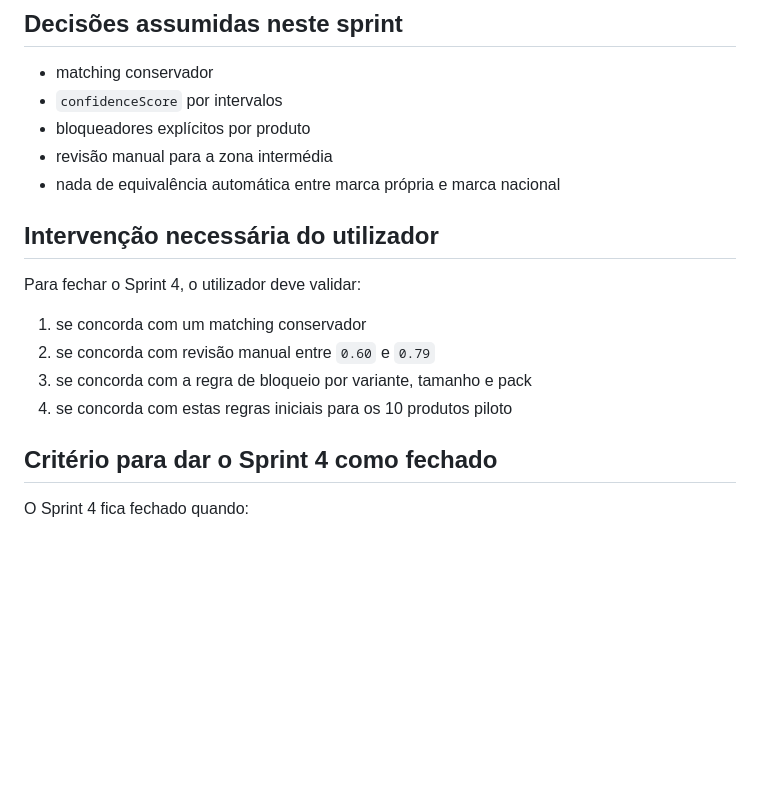
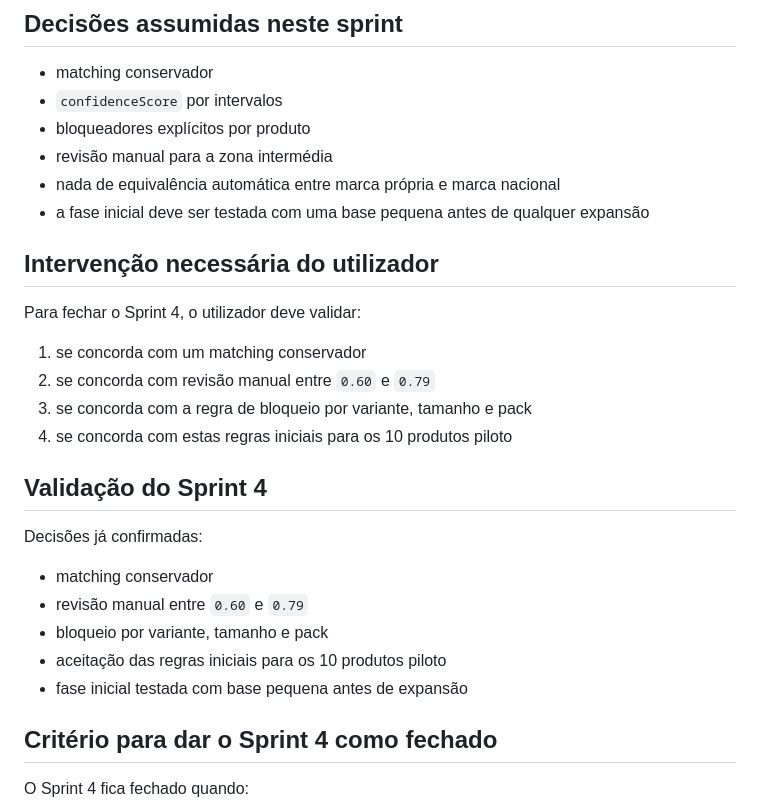
Before and after one commit to majoroka/cabaz, a Markdown page: docs/regras-matching-sprint-4.md, the part around the change. GitHub-like rendering; blank space fills up the shorter version.

Commit message:
Fecha sprint 4 das regras de matching

```diff
--- a/docs/regras-matching-sprint-4.md
+++ b/docs/regras-matching-sprint-4.md
@@ -357,6 +357,7 @@ Exemplo:
 - bloqueadores explícitos por produto
 - revisão manual para a zona intermédia
 - nada de equivalência automática entre marca própria e marca nacional
+- a fase inicial deve ser testada com uma base pequena antes de qualquer expansão
 
 ## Intervenção necessária do utilizador
 
@@ -367,6 +368,16 @@ Para fechar o Sprint 4, o utilizador deve validar:
 3. se concorda com a regra de bloqueio por variante, tamanho e pack
 4. se concorda com estas regras iniciais para os 10 produtos piloto
 
+## Validação do Sprint 4
+
+Decisões já confirmadas:
+
+- matching conservador
+- revisão manual entre `0.60` e `0.79`
+- bloqueio por variante, tamanho e pack
+- aceitação das regras iniciais para os 10 produtos piloto
+- fase inicial testada com base pequena antes de expansão
+
 ## Critério para dar o Sprint 4 como fechado
 
 O Sprint 4 fica fechado quando:
```
Also changed, not shown: ROADMAP.md (+4 -4 lines).
